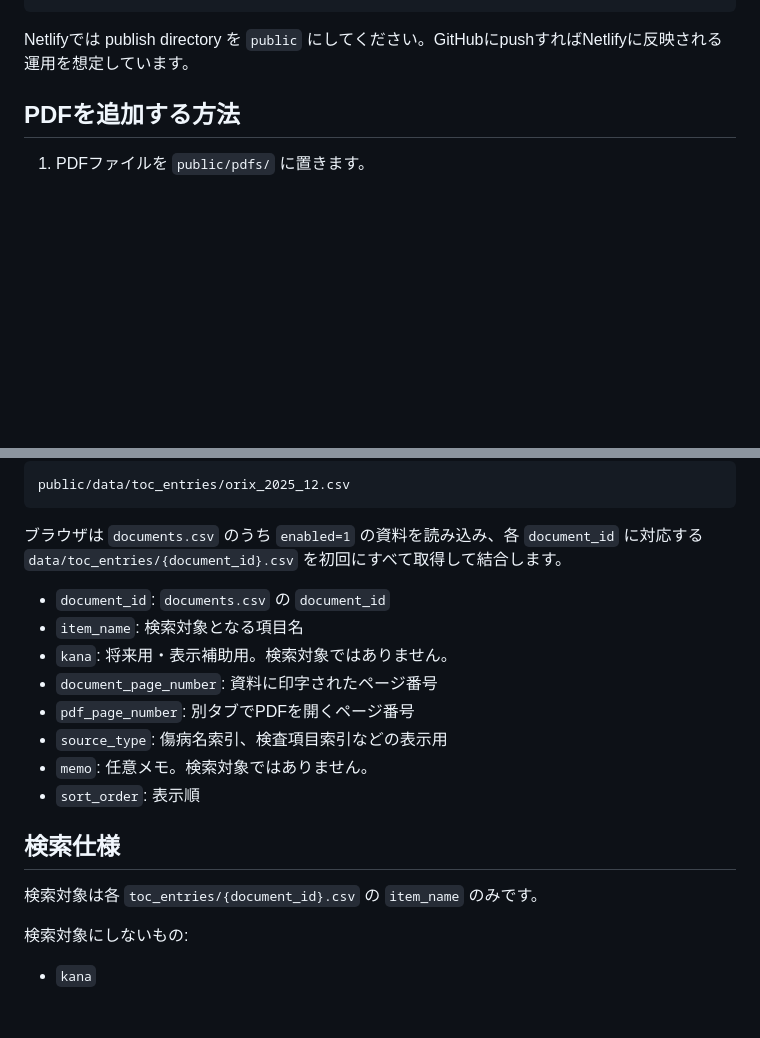
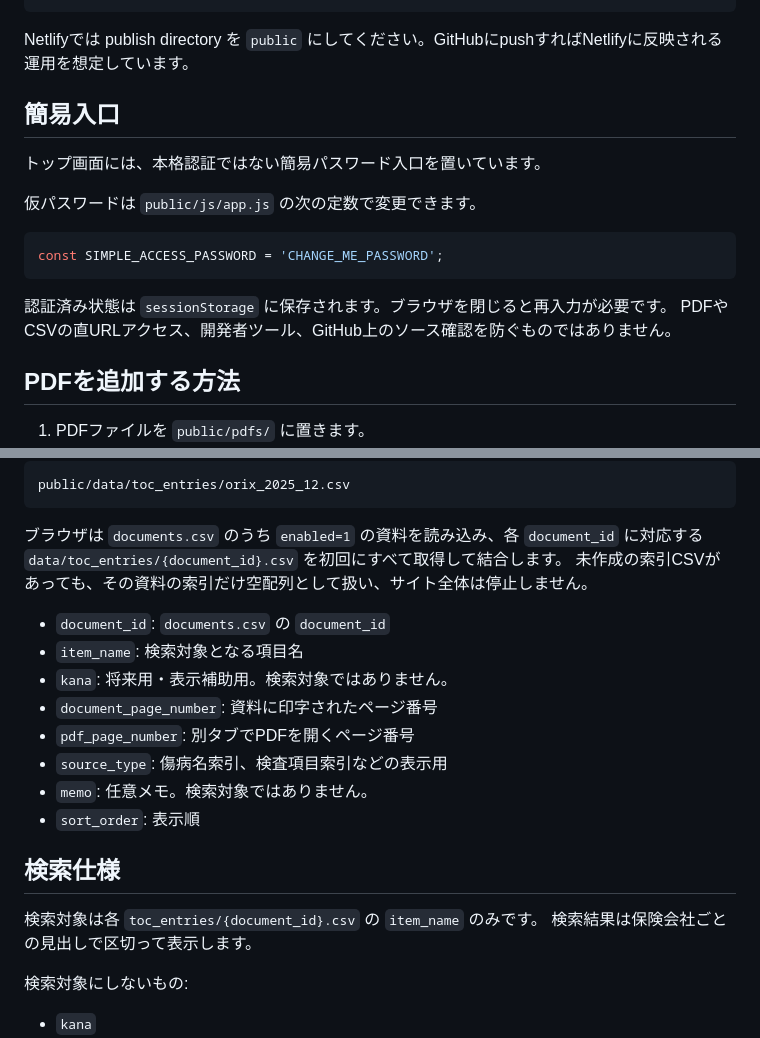
Before and after one commit to k-yamada-fp/uw_pdf_navi, a Markdown page: README.md, 2 parts joined by grey strips. Rendered like a GitHub page; blank space fills up the shorter version.

````diff
--- a/README.md
+++ b/README.md
@@ -23,6 +23,19 @@ README.md
 ```
 
 Netlifyでは publish directory を `public` にしてください。GitHubにpushすればNetlifyに反映される運用を想定しています。
+
+## 簡易入口
+
+トップ画面には、本格認証ではない簡易パスワード入口を置いています。
+
+仮パスワードは `public/js/app.js` の次の定数で変更できます。
+
+```js
+const SIMPLE_ACCESS_PASSWORD = 'CHANGE_ME_PASSWORD';
+```
+
+認証済み状態は `sessionStorage` に保存されます。ブラウザを閉じると再入力が必要です。
+PDFやCSVの直URLアクセス、開発者ツール、GitHub上のソース確認を防ぐものではありません。
 
 ## PDFを追加する方法
 
@@ -66,6 +79,7 @@ public/data/toc_entries/orix_2025_12.csv
 ```
 
 ブラウザは `documents.csv` のうち `enabled=1` の資料を読み込み、各 `document_id` に対応する `data/toc_entries/{document_id}.csv` を初回にすべて取得して結合します。
+未作成の索引CSVがあっても、その資料の索引だけ空配列として扱い、サイト全体は停止しません。
 
 - `document_id`: `documents.csv` の `document_id`
 - `item_name`: 検索対象となる項目名
@@ -79,6 +93,7 @@ public/data/toc_entries/orix_2025_12.csv
 ## 検索仕様
 
 検索対象は各 `toc_entries/{document_id}.csv` の `item_name` のみです。
+検索結果は保険会社ごとの見出しで区切って表示します。
 
 検索対象にしないもの:
 
````
